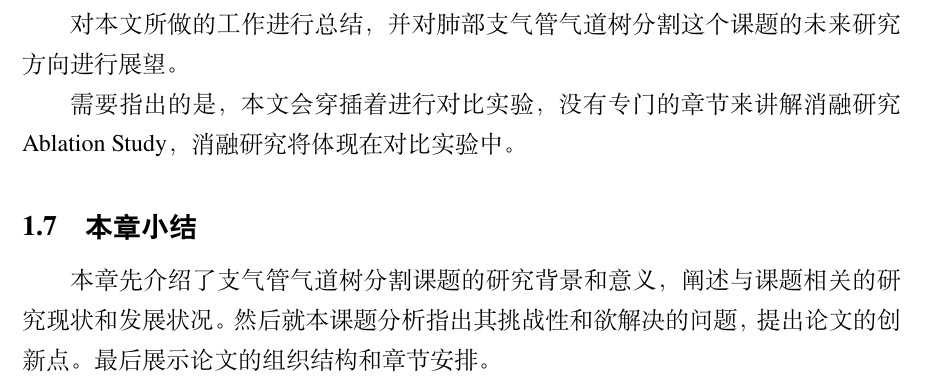
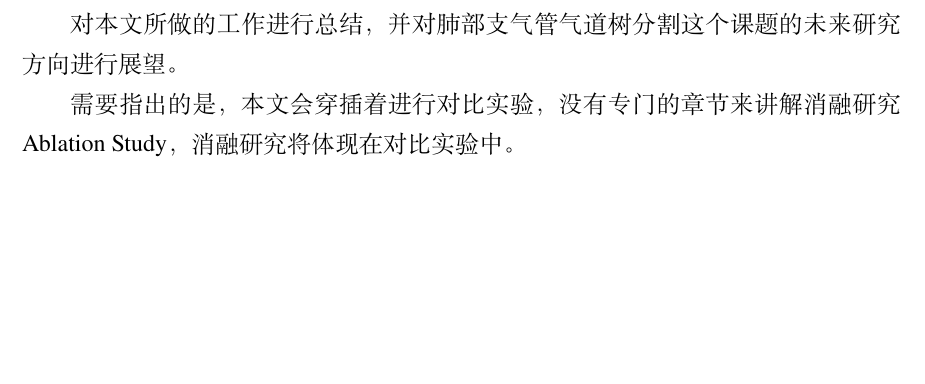
Before and after one commit to Frederick-Hsu/My_SJTU_Dissertation_for_Master_Degree, a LaTeX thesis (main.tex, which reads contents/intro.tex): part of page 31 of 103, cut so that both start at the same text, the shorter picture padded with empty space. Compiled offline with XeLaTeX.

Commit message:
移除“本章小结”这一节，按论文格式要求，第一章“绪论”不需要“本章小结”。

```diff
--- a/contents/intro.tex
+++ b/contents/intro.tex
@@ -398,6 +398,6 @@ Focal Loss损失函数则是重塑交叉熵损失函数，使权重分配向有
 
 需要指出的是，本文会穿插着进行对比实验，没有专门的章节来讲解消融研究Ablation Study，消融研究将体现在对比实验中。
 
-\section{本章小结}
+% \section{本章小结}
 
-本章先介绍了支气管气道树分割课题的研究背景和意义，阐述与课题相关的研究现状和发展状况。 然后就本课题分析指出其挑战性和欲解决的问题，提出论文的创新点。最后展示论文的组织结构和章节安排。
+% 本章先介绍了支气管气道树分割课题的研究背景和意义，阐述与课题相关的研究现状和发展状况。 然后就本课题分析指出其挑战性和欲解决的问题，提出论文的创新点。最后展示论文的组织结构和章节安排。
```
